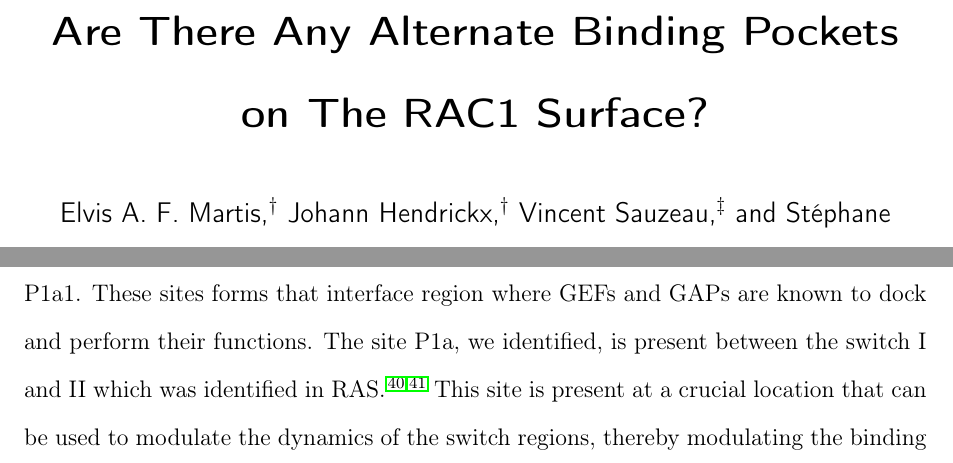
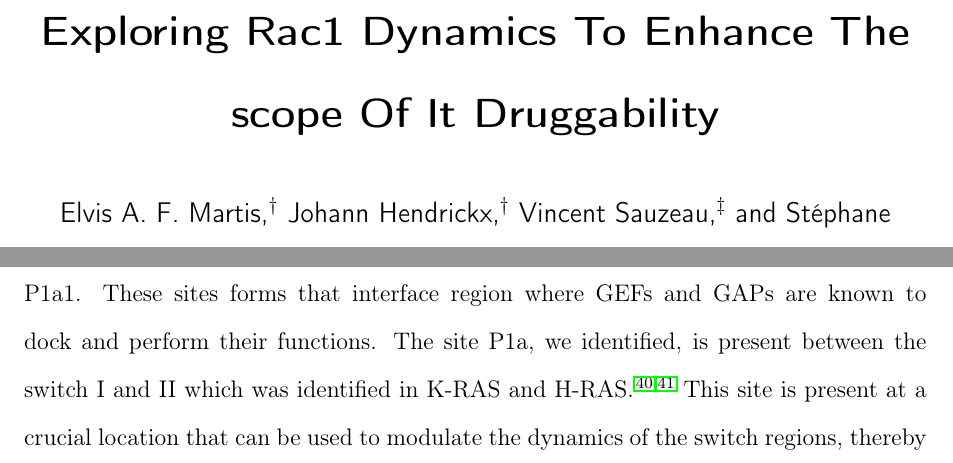
Before and after one commit to elvismartis/ORBIT-RAC1, a LaTeX paper (Draft_001.tex): two parts of pages 1 and 8 of 18, joined at a grey line, cut at the place of the change. Compiled offline with pdfLaTeX.

Commit message:
title changed

```diff
--- a/Draft_001.tex
+++ b/Draft_001.tex
@@ -21,7 +21,7 @@
 
 % Title
 \title
-{Are There Any Alternate Binding Pockets on The RAC1 Surface?}
+{Exploring Rac1 Dynamics To Enhance The scope Of It Druggability}
 
 
 \begin{document}
@@ -133,7 +133,7 @@ Small GTPases play a significant role in regulating cellular processes owing to
 The nucleotide binding site is well conserved among the GTPase family, and therefore, making it challenging to target for finding small molecule binders. The molar concentrations of GTPs with picomolar levels of binding affinity makes it even more difficult for the competing the small molecules. Therefore, we embarked to understand the complete dynamical landscape of RAC1 protein bound to either nucleotides (GDP or GTP) or GEFs (PREX1, TIAM1, VAV1 or DOCK2). We expect to locate alternate binding pockets, that may improve the druggability of RAC1 protein. We also attempt to understand if different binding parters show differences in the pockets we identify which can be exploited to selectively target RAC1 implicated in different signalling pathways. We hypothesise that the selectivity can be measured as the function of the pocket volume changes. we also attempt to establish if there exists any correlation in the volume changes amongst other pockets or with the nucleotide binding site. The latter can be believed to influence the nucleotide traffic and eventually control the switching mechanism of RAC1.
 \subsection{Rac1 shows possibility of four more binding pockets}
 
-We employed the POVME2 tool to identify and measure the pocket volume changes over the course of the MD trajectory. RAC1 was  simulated under different conditions (See \textbf{Table \ref{tbl: Detailed system studies}}). Prior to identifying the binding pockets all binding partners including nucleotides were deleted from the trajectory. Pockets were identified using the starting conformation of RAC1 and the pocket volume changes were monitored throughout the course of the simulation. In addition to the nucleotide binding site, we identified four pockets on the RAC1 surface (\textbf{Figure \ref{fig:pockets}}). Site P1a  (\textbf{Figure \ref{fig:pockets}A}) lies are the interjunction between switch I and II, while site P1a1(\textbf{Figure \ref{fig:pockets}A}) lies slightly downstream to Site P1a1. These sites forms that interface region where GEFs and GAPs are known to dock and perform their functions.  The site P1a, we identified, is present between the switch I and II which was identified in RAS\cite{sun2012discovery, maurer2012small}.  This site is present at a crucial location that can be used to modulate the dynamics of the switch regions, thereby modulating the binding of upstream of GEFs. We further hypothesis the possibility to occlude the nucleotide binding site by blocking the switch region conformation in a position such that it is unfavorable for GTP binding, thereby prolonging the nucleotide free state and prevent the downstream signaling.
+We employed the POVME2 tool to identify and measure the pocket volume changes over the course of the MD trajectory. RAC1 was  simulated under different conditions (See \textbf{Table \ref{tbl: Detailed system studies}}). Prior to identifying the binding pockets all binding partners including nucleotides were deleted from the trajectory. Pockets were identified using the starting conformation of RAC1 and the pocket volume changes were monitored throughout the course of the simulation. In addition to the nucleotide binding site, we identified four pockets on the RAC1 surface (\textbf{Figure \ref{fig:pockets}}). Site P1a  (\textbf{Figure \ref{fig:pockets}A}) lies are the interjunction between switch I and II, while site P1a1(\textbf{Figure \ref{fig:pockets}A}) lies slightly downstream to Site P1a1. These sites forms that interface region where GEFs and GAPs are known to dock and perform their functions.  The site P1a, we identified, is present between the switch I and II which was identified in K-RAS and H-RAS \cite{sun2012discovery, maurer2012small}.  This site is present at a crucial location that can be used to modulate the dynamics of the switch regions, thereby modulating the binding of upstream of GEFs. We further hypothesis the possibility to occlude the nucleotide binding site by blocking the switch region conformation in a position such that it is unfavorable for GTP binding, thereby prolonging the nucleotide free state and prevent the downstream signaling.
 
 \begin{figure}[ht]
     \centering
```
Also changed, not shown: 1 other file.
